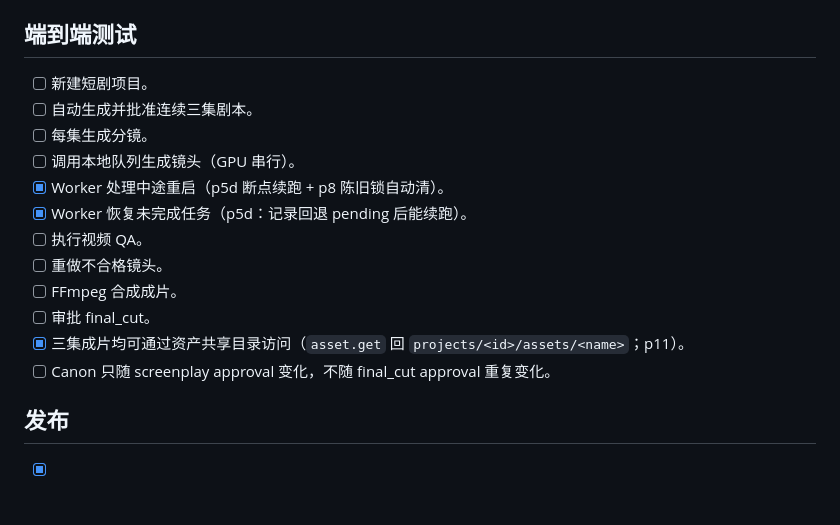
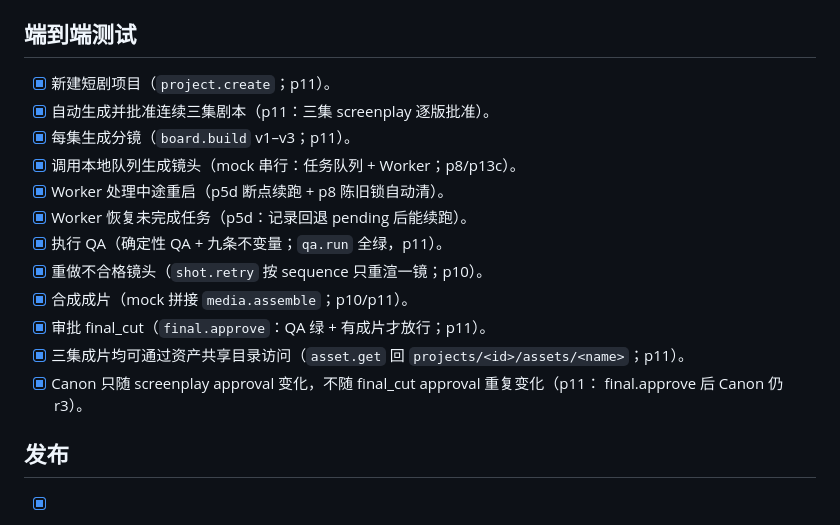
Before and after one commit to uya-lang/uya-agent, a Markdown page: drama_plugin/docs/DRAMA_TODO.md, the part around the change. Rendered like a GitHub page.

Commit message:
docs：P11 端到端验收九项勾选（以 p11 为证据）

```diff
--- a/drama_plugin/docs/DRAMA_TODO.md
+++ b/drama_plugin/docs/DRAMA_TODO.md
@@ -997,18 +997,19 @@ P0 每项能力必须标记“已验证 / 不可用 / 替代方案”。未经
 
 ## 端到端测试
 
-- [ ] 新建短剧项目。
-- [ ] 自动生成并批准连续三集剧本。
-- [ ] 每集生成分镜。
-- [ ] 调用本地队列生成镜头（GPU 串行）。
+- [x] 新建短剧项目（`project.create`；p11）。
+- [x] 自动生成并批准连续三集剧本（p11：三集 screenplay 逐版批准）。
+- [x] 每集生成分镜（`board.build` v1–v3；p11）。
+- [x] 调用本地队列生成镜头（mock 串行：任务队列 + Worker；p8/p13c）。
 - [x] Worker 处理中途重启（p5d 断点续跑 + p8 陈旧锁自动清）。
 - [x] Worker 恢复未完成任务（p5d：记录回退 pending 后能续跑）。
-- [ ] 执行视频 QA。
-- [ ] 重做不合格镜头。
-- [ ] FFmpeg 合成成片。
-- [ ] 审批 final_cut。
+- [x] 执行 QA（确定性 QA + 九条不变量；`qa.run` 全绿，p11）。
+- [x] 重做不合格镜头（`shot.retry` 按 sequence 只重渲一镜；p10）。
+- [x] 合成成片（mock 拼接 `media.assemble`；p10/p11）。
+- [x] 审批 final_cut（`final.approve`：QA 绿 + 有成片才放行；p11）。
 - [x] 三集成片均可通过资产共享目录访问（`asset.get` 回 `projects/<id>/assets/<name>`；p11）。
-- [ ] Canon 只随 screenplay approval 变化，不随 final_cut approval 重复变化。
+- [x] Canon 只随 screenplay approval 变化，不随 final_cut approval 重复变化（p11：
+      final.approve 后 Canon 仍 r3）。
 
 ## 发布
 
```
